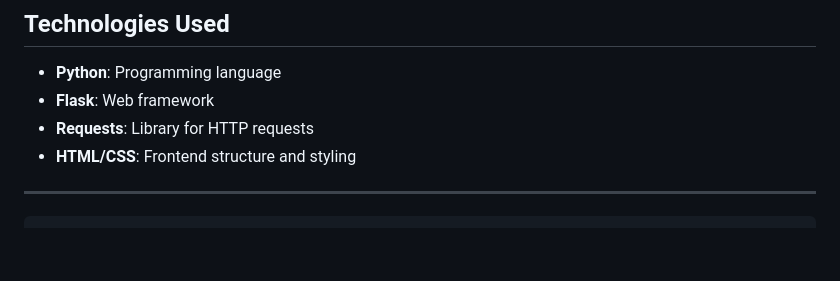
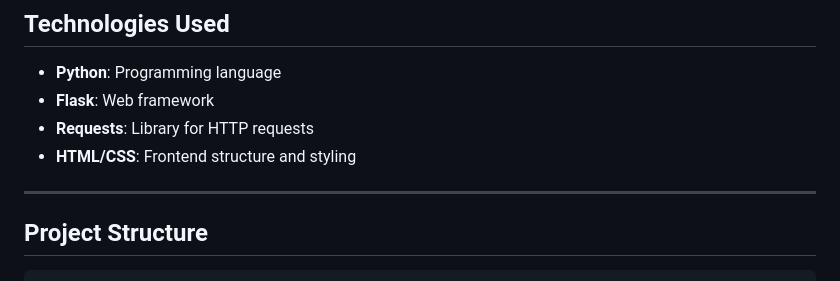
Before and after one commit to NaufanZaki/Presensi-System-with-RSA-and-ElGamal-Encryption, a Markdown page: README.md, the part around one of its changes. Drawn GitHub-style; blank space fills up the shorter version.

````diff
--- a/README.md
+++ b/README.md
@@ -193,4 +193,5 @@ Users can select between **RSA** and **ElGamal** for encryption and decryption.
 
 ---
 
+## Project Structure
 ```
````
Also changed, not shown: other parts of README.md (+0 -3 lines).
